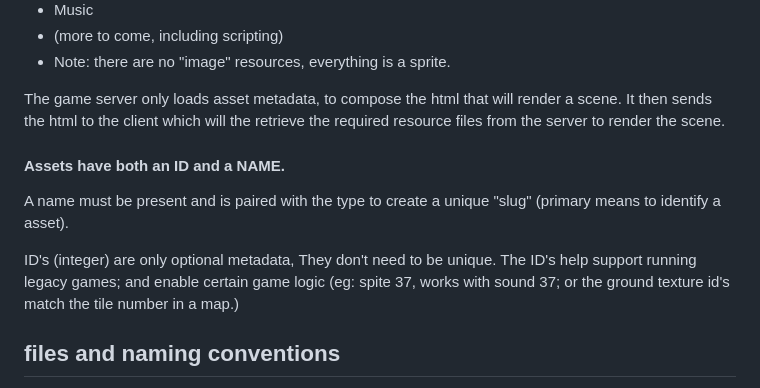
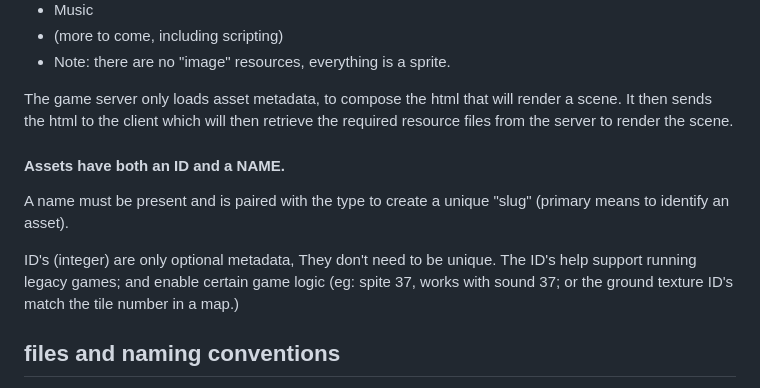
Before and after one commit to busyDuckman/chosm, a Markdown page: docs/code_structure.md, the part around the change. Rendered like a GitHub page.

Commit message:
tweak the doco

```diff
--- a/docs/code_structure.md
+++ b/docs/code_structure.md
@@ -51,17 +51,17 @@ Assets must be of a specific type, limited to:
   - Note: there are no "image" resources, everything is a sprite.
 
 The game server only loads asset metadata, to compose the html that will render a scene.
-It then sends the html to the client which will the retrieve the required resource files
+It then sends the html to the client which will then retrieve the required resource files
 from the server to render the scene.
 
 #### Assets have both an ID and a NAME.
 A name must be present and is paired with the type to create a unique "slug"
-(primary means to identify a asset).
+(primary means to identify an asset).
 
 
 ID's (integer) are only optional metadata, They don't need to be unique.
 The ID's help support running legacy games; and enable certain game logic
-(eg: spite 37, works with sound 37; or the ground texture id's match the
+(eg: spite 37, works with sound 37; or the ground texture ID's match the
 tile number in a map.)
 
 ## files and naming conventions
```
